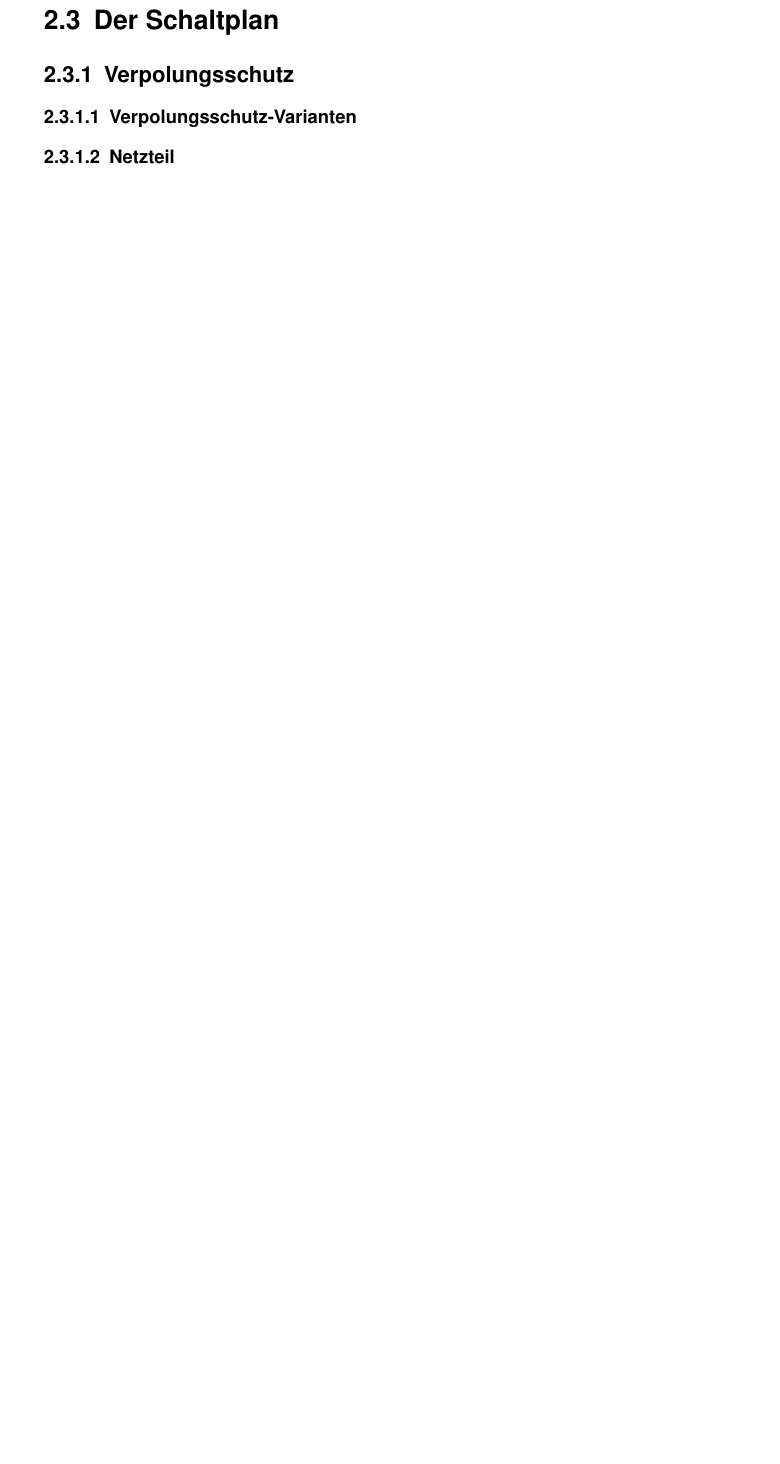
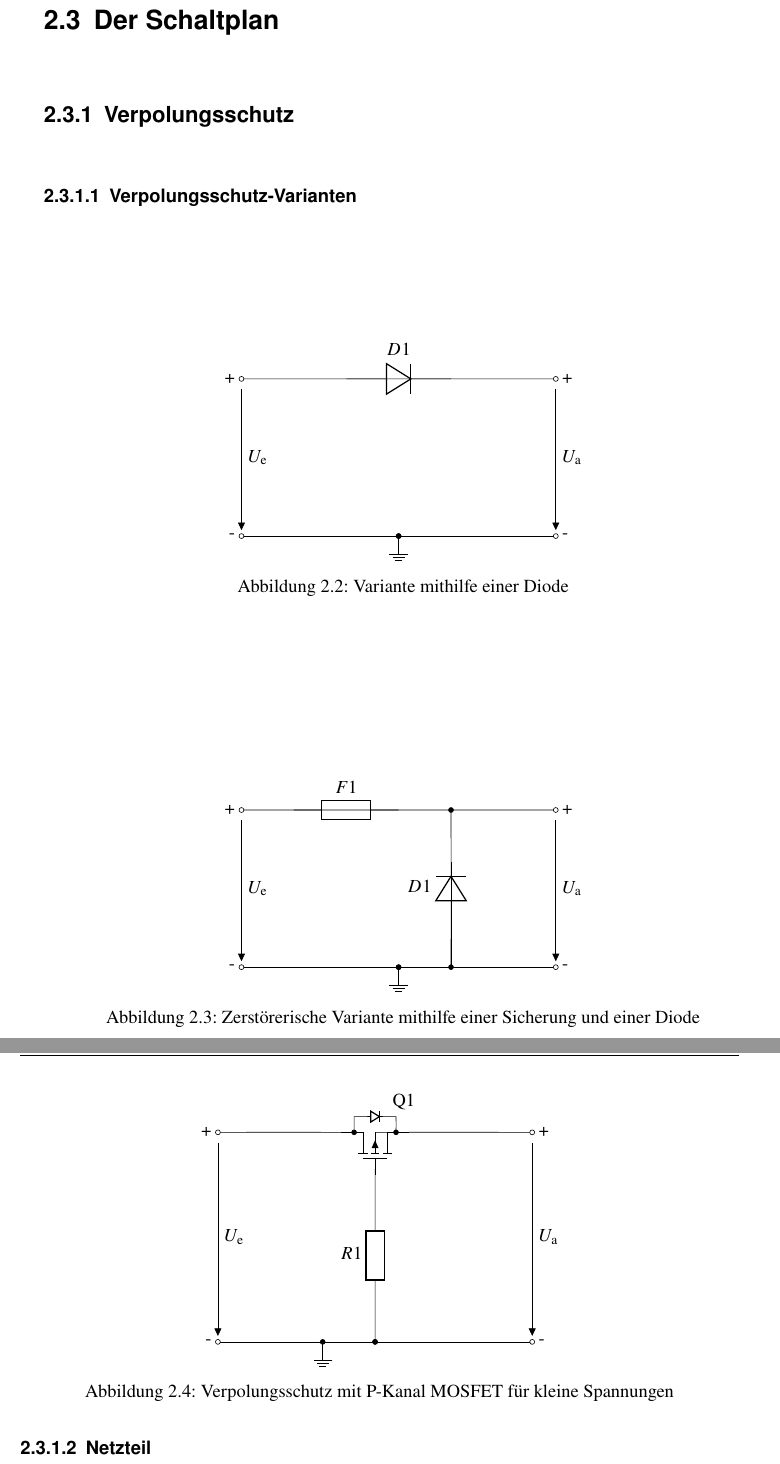
Before and after one commit to avollmaier/ReShuffled, a LaTeX book (mainDocumentation/main.tex, which reads mainDocumentation/modules/elektro.tex): part of page 35 of 63 before the commit and two parts of pages 35 and 36 of 63 after it, the two joined at a grey line, cut so that both start at the same text, the shorter picture padded with empty space. Compiled offline with pdfLaTeX.

Commit message:
added Verpolungsschutz

```diff
--- a/mainDocumentation/modules/elektro.tex
+++ b/mainDocumentation/modules/elektro.tex
@@ -300,6 +300,58 @@ Unsere Wahl fiel auf die Variante des 12V Schaltnetzteils mit einem monotonen DC
 
 \subsection{Verpolungsschutz}
 \subsubsection{Verpolungsschutz-Varianten}
+
+\begin{figure}[ht]
+    \centering
+    \begin{circuitikz}[european, scale = 1.2]
+        \draw (0,0) node[anchor=east] {-} to [short, o-*] (3,0);
+        \draw (2,3) to[D, l=$D1$](4,3){};
+        \draw (1,3) to [short, -o](0,3)node[anchor=east]{+};
+        \draw (1,3) to [short, -o](6,3)node[anchor=west]{+};
+        \draw (3,0) to [short, *-o](6,0)node[anchor=west]{-};
+        \draw (4,0) to (3,0) node[ground]{};
+        \draw (0,2.8) -- node[right] {$U_\mathrm{e}$}node[sloped,currarrow,pos=1] {}(0,0.2);
+        \draw (6,2.8) -- node[right] {$U_\mathrm{a}$}node[sloped,currarrow,pos=1] {}(6,0.2);
+    \end{circuitikz}
+    \caption{Variante mithilfe einer Diode}
+\end{figure}
+
+\begin{figure}[ht]
+    \centering
+    \begin{circuitikz}[european, scale = 1.2]
+        \draw (0,0) node[anchor=east] {-} to [short, o-*] (3,0);
+        \draw (1,3) to[R, l=$F1$](3,3){};
+        \draw (4,0) to[D, l=$D1$, *-*](4,3){};
+        \draw (1,3) to [short, -o](0,3)node[anchor=east]{+};
+        \draw (1,3) to [short, -o](6,3)node[anchor=west]{+};
+        \draw (3,0) to [short, *-o](6,0)node[anchor=west]{-};
+        \draw (4,0) to (3,0) node[ground]{};
+        \draw (4,0) to (4,2);
+        \draw (0,2.8) -- node[right] {$U_\mathrm{e}$}node[sloped,currarrow,pos=1] {}(0,0.2);
+        \draw (6,2.8) -- node[right] {$U_\mathrm{a}$}node[sloped,currarrow,pos=1] {}(6,0.2);
+    \end{circuitikz}
+    \caption{Zerstörerische Variante mithilfe einer Sicherung und einer Diode}
+\end{figure}
+
+\begin{figure}[ht]
+    \centering
+    \begin{circuitikz}[european, scale = 1.2]
+        \draw (0,0) node[anchor=east] {-} to [short, o-*] (2,0);
+        \draw (2.6,4) to [short, *-](2.6,4.3) to [/tikz/circuitikz/bipoles/length=0.5cm,D](3.4,4.3) to [short,-*](3.4,4){};
+        \draw (3,4)node[pfet, rotate = 90 ]{};
+        \draw (3.55,4.3)node[anchor=south]{Q1};
+        \draw (3,0) to [R, l=$R1$, *-](3,3.3){};
+        \draw (2.5,4) to [short, -o](0,4)node[anchor=east]{+};
+        \draw (3,4) to [short, -o](6,4)node[anchor=west]{+};
+        \draw (3,0) to [short, *-o](6,0)node[anchor=west]{-};
+        \draw (3,0) to (2,0) node[ground]{};
+        \draw (0,3.8) -- node[right] {$U_\mathrm{e}$}node[sloped,currarrow,pos=1] {}(0,0.2);
+        \draw (6,3.8) -- node[right] {$U_\mathrm{a}$}node[sloped,currarrow,pos=1] {}(6,0.2);
+    \end{circuitikz}
+
+    \caption{Verpolungsschutz mit P-Kanal MOSFET für kleine Spannungen}
+\end{figure}
+
 \subsubsection{Netzteil}
 
 \subsection{Der Soft-Latching-Circuit}
```
Also changed, not shown: mainDocumentation/modules/elektro.tex (8 more changed lines).
